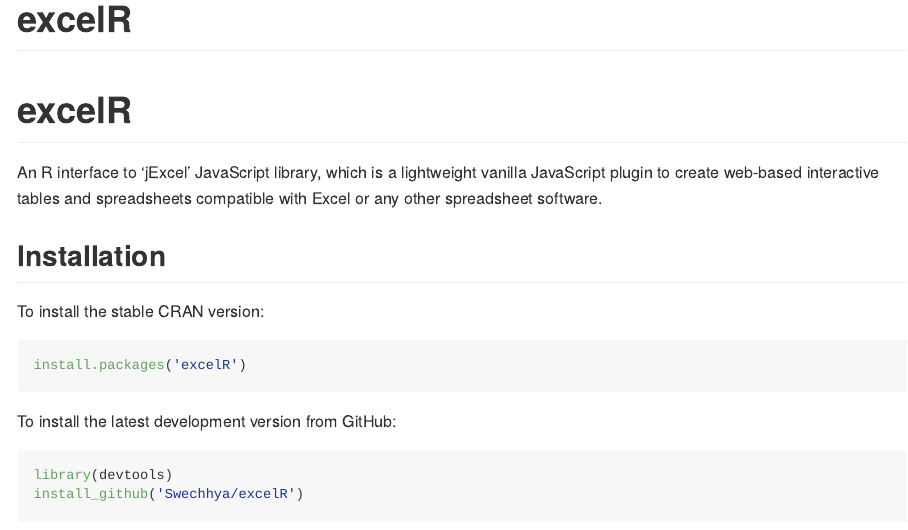
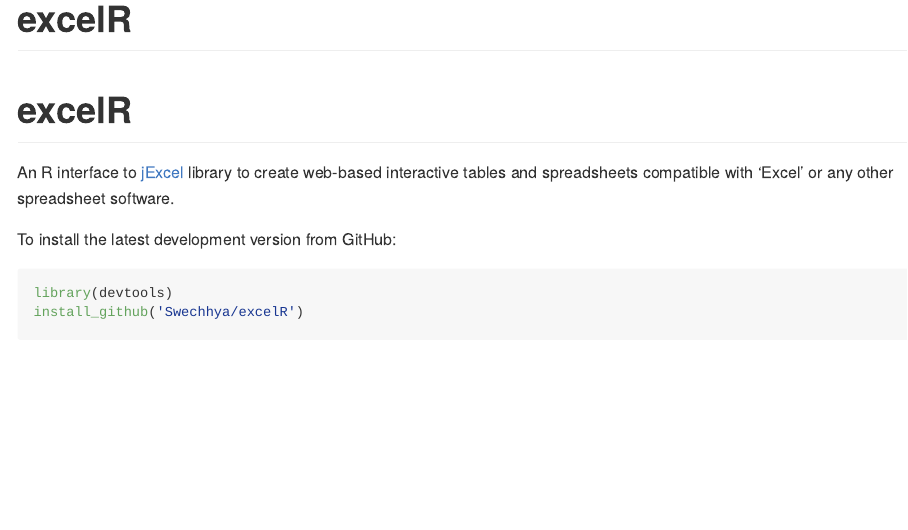
Before and after one commit to Swechhya/excelR, an R Markdown document (index.Rmd): the page in a window 1100 px wide, from its top. Rendered offline with R 4.5, knitr and Pandoc, with nearby package versions; badge pictures from the web are left out.

Commit message:
Change description and remove R installation instruction

````diff
--- a/index.Rmd
+++ b/index.Rmd
@@ -11,13 +9,6 @@
 
 # excelR
-An R interface to 'jExcel' JavaScript library, which is a lightweight vanilla JavaScript plugin to create web-based interactive tables and spreadsheets compatible with Excel or any other spreadsheet software.
-
-
-## Installation
-To install the stable CRAN version:
-```r
-install.packages('excelR')
-```
+An R interface to [jExcel](https://bossanova.uk/jexcel/v3/) library to create web-based interactive tables and spreadsheets compatible with 'Excel' or any other spreadsheet software.
 
 
 To install the latest development version from GitHub:
````
Also changed, not shown: README.md, index.Rmd (2 more changed lines), 2 other files.
